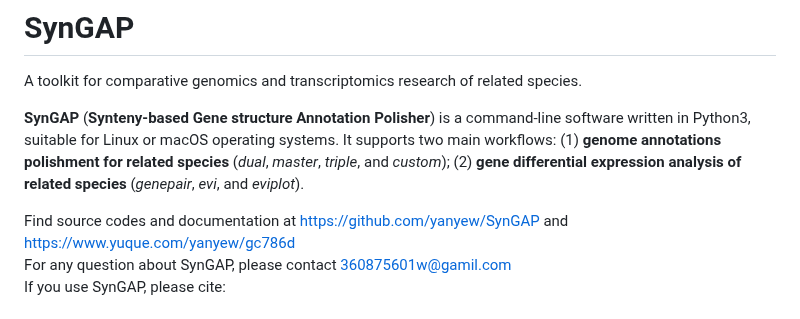
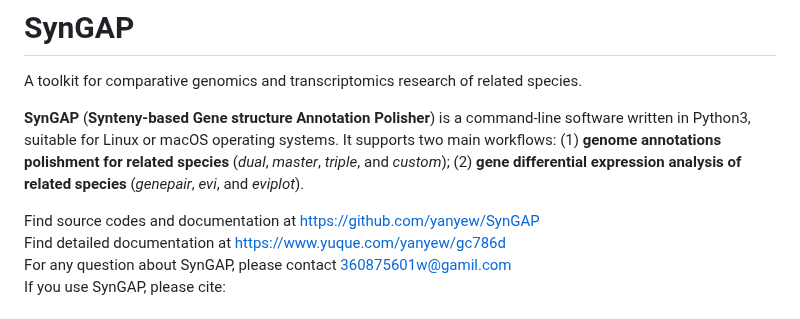
Before and after one commit to yanyew/SynGAP, a Markdown page: README.md, the part around the change. GitHub-like rendering.

```diff
--- a/README.md
+++ b/README.md
@@ -6,7 +6,8 @@ It supports two main workflows:
 (1) **genome annotations polishment for related species** (_dual_, _master_, _triple_, and _custom_);
 (2) **gene differential expression analysis of related species** (_genepair_, _evi_, and _eviplot_).
 
-Find source codes and documentation at [https://github.com/yanyew/SynGAP](https://github.com/yanyew/SynGAP) and [https://www.yuque.com/yanyew/gc786d](https://www.yuque.com/yanyew/gc786d)<br />
+Find source codes and documentation at [https://github.com/yanyew/SynGAP](https://github.com/yanyew/SynGAP)<br />
+Find detailed documentation at [https://www.yuque.com/yanyew/gc786d](https://www.yuque.com/yanyew/gc786d)<br />
 For any question about SynGAP, please contact 360875601w@gamil.com<br />
 If you use SynGAP, please cite:
 
```
